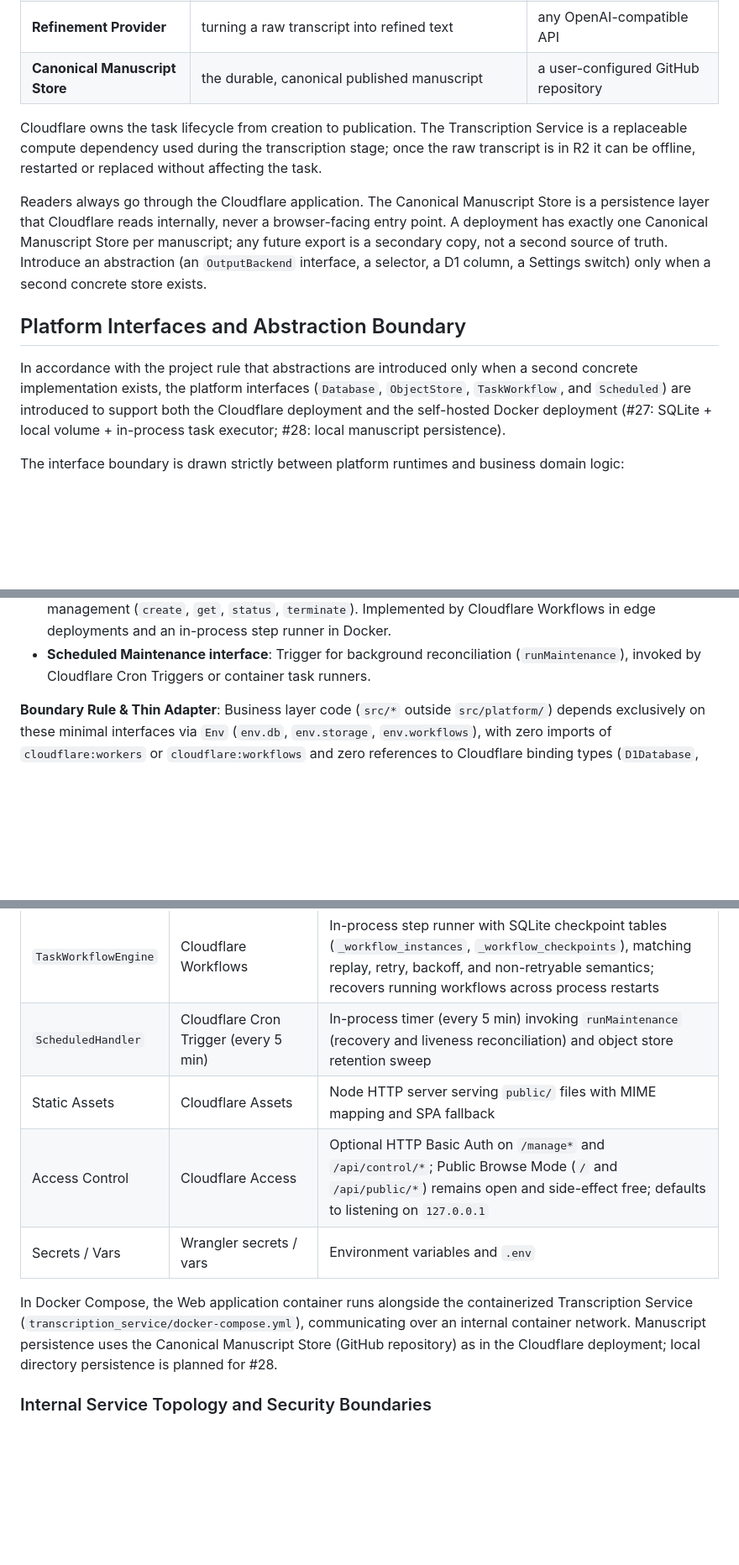
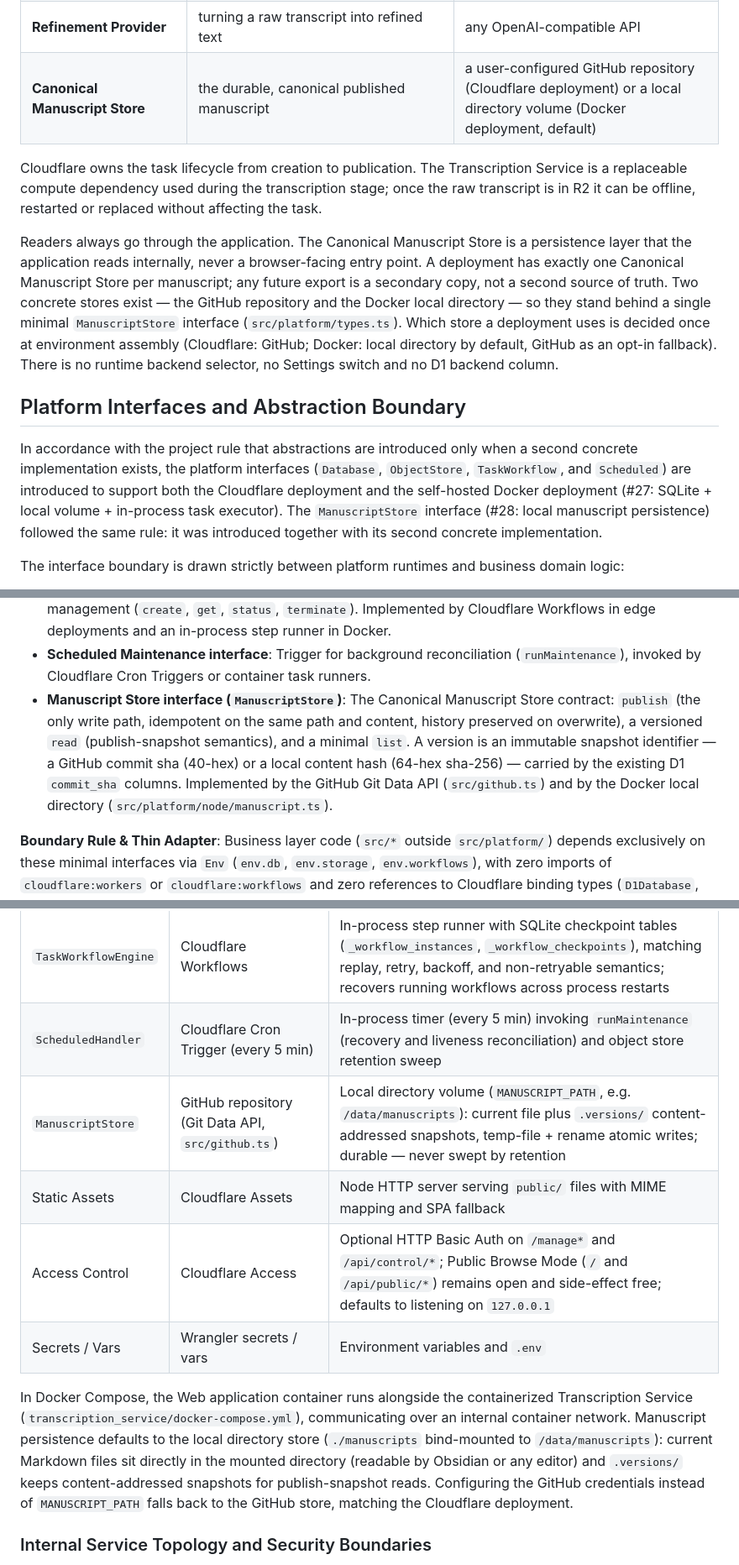
Before and after one commit to xielevi/read-podcast, a Markdown page: docs/ARCHITECTURE.md, 3 parts joined by grey strips. Shown at 84% size. Drawn GitHub-style; blank space fills up the shorter version.

Commit message:
docs: 规定 Canonical Manuscript Store 抽象与本地目录实现 (#28)
本地目录是稿件存储的第二个具体实现(issue 28),按项目规则先改写
架构规定再引入接口:

- ARCHITECTURE.md:Store 表格、抽象规定段改写为「两种实现并存于
  ManuscriptStore 接口之后,选择只在装配层」;Platform Interfaces
  增加 ManuscriptStore 条目;Local Runtime 表增加对应行;发布快照
  语义补版本标识说明(commit sha 或本地内容哈希)。
- AGENTS.md:product boundary 表、Invariants、Concept versus
  implementation 同步。

Closes #28

```diff
--- a/docs/ARCHITECTURE.md
+++ b/docs/ARCHITECTURE.md
@@ -33,25 +33,30 @@ Canonical Manuscript Store   final manuscript persistence
 | **R2** | expensive intermediate payloads: uploaded audio, raw transcripts and refined text (temporary) | Cloudflare R2 |
 | **Transcription Service** | turning audio into a raw transcript; no business state, no credential, no user-maintained configuration | `transcription_service/` |
 | **Refinement Provider** | turning a raw transcript into refined text | any OpenAI-compatible API |
-| **Canonical Manuscript Store** | the durable, canonical published manuscript | a user-configured GitHub repository |
+| **Canonical Manuscript Store** | the durable, canonical published manuscript | a user-configured GitHub repository (Cloudflare deployment) or a local directory volume (Docker deployment, default) |
 
 Cloudflare owns the task lifecycle from creation to publication. The Transcription
 Service is a replaceable compute dependency used during the transcription stage; once the
 raw transcript is in R2 it can be offline, restarted or replaced without affecting the task.
 
-Readers always go through the Cloudflare application. The Canonical Manuscript Store is a
-persistence layer that Cloudflare reads internally, never a browser-facing entry point.
+Readers always go through the application. The Canonical Manuscript Store is a
+persistence layer that the application reads internally, never a browser-facing entry point.
 A deployment has exactly one Canonical Manuscript Store per manuscript; any future export
-is a secondary copy, not a second source of truth. Introduce an abstraction (an
-`OutputBackend` interface, a selector, a D1 column, a Settings switch) only when a second
-concrete store exists.
+is a secondary copy, not a second source of truth. Two concrete stores exist — the GitHub
+repository and the Docker local directory — so they stand behind a single minimal
+`ManuscriptStore` interface (`src/platform/types.ts`). Which store a deployment uses is
+decided once at environment assembly (Cloudflare: GitHub; Docker: local directory by
+default, GitHub as an opt-in fallback). There is no runtime backend selector, no Settings
+switch and no D1 backend column.
 
 ## Platform Interfaces and Abstraction Boundary
 
 In accordance with the project rule that abstractions are introduced only when a second concrete
 implementation exists, the platform interfaces (`Database`, `ObjectStore`, `TaskWorkflow`, and
 `Scheduled`) are introduced to support both the Cloudflare deployment and the self-hosted Docker
-deployment (#27: SQLite + local volume + in-process task executor; #28: local manuscript persistence).
+deployment (#27: SQLite + local volume + in-process task executor). The `ManuscriptStore` interface
+(#28: local manuscript persistence) followed the same rule: it was introduced together with its
+second concrete implementation.
 
 The interface boundary is drawn strictly between platform runtimes and business domain logic:
 
@@ -70,6 +75,13 @@ The interface boundary is drawn strictly between platform runtimes and business
 - **Scheduled Maintenance interface**:
   Trigger for background reconciliation (`runMaintenance`), invoked by Cloudflare Cron Triggers or
   container task runners.
+- **Manuscript Store interface (`ManuscriptStore`)**:
+  The Canonical Manuscript Store contract: `publish` (the only write path, idempotent on the
+  same path and content, history preserved on overwrite), a versioned `read` (publish-snapshot
+  semantics), and a minimal `list`. A version is an immutable snapshot identifier — a GitHub
+  commit sha (40-hex) or a local content hash (64-hex sha-256) — carried by the existing D1
+  `commit_sha` columns. Implemented by the GitHub Git Data API (`src/github.ts`) and by the
+  Docker local directory (`src/platform/node/manuscript.ts`).
 
 **Boundary Rule & Thin Adapter**:
 Business layer code (`src/*` outside `src/platform/`) depends exclusively on these minimal interfaces
@@ -91,14 +103,18 @@ logic is executed by pairing the platform interfaces with local implementations:
 | `ObjectStore` | Cloudflare R2 | Local directory volume (`uploads/`, `raw/`, `refined/`), temporary HMAC-signed download URLs (`/storage/download`), automated lifecycle retention (1d uploads, 7d raw/refined) |
 | `TaskWorkflowEngine` | Cloudflare Workflows | In-process step runner with SQLite checkpoint tables (`_workflow_instances`, `_workflow_checkpoints`), matching replay, retry, backoff, and non-retryable semantics; recovers running workflows across process restarts |
 | `ScheduledHandler` | Cloudflare Cron Trigger (every 5 min) | In-process timer (every 5 min) invoking `runMaintenance` (recovery and liveness reconciliation) and object store retention sweep |
+| `ManuscriptStore` | GitHub repository (Git Data API, `src/github.ts`) | Local directory volume (`MANUSCRIPT_PATH`, e.g. `/data/manuscripts`): current file plus `.versions/` content-addressed snapshots, temp-file + rename atomic writes; durable — never swept by retention |
 | Static Assets | Cloudflare Assets | Node HTTP server serving `public/` files with MIME mapping and SPA fallback |
 | Access Control | Cloudflare Access | Optional HTTP Basic Auth on `/manage*` and `/api/control/*`; Public Browse Mode (`/` and `/api/public/*`) remains open and side-effect free; defaults to listening on `127.0.0.1` |
 | Secrets / Vars | Wrangler secrets / vars | Environment variables and `.env` |
 
 In Docker Compose, the Web application container runs alongside the containerized Transcription
 Service (`transcription_service/docker-compose.yml`), communicating over an internal container network.
-Manuscript persistence uses the Canonical Manuscript Store (GitHub repository) as in the Cloudflare deployment;
-local directory persistence is planned for #28.
+Manuscript persistence defaults to the local directory store (`./manuscripts` bind-mounted to
+`/data/manuscripts`): current Markdown files sit directly in the mounted directory (readable by
+Obsidian or any editor) and `.versions/` keeps content-addressed snapshots for publish-snapshot
+reads. Configuring the GitHub credentials instead of `MANUSCRIPT_PATH` falls back to the GitHub
+store, matching the Cloudflare deployment.
 
 ### Internal Service Topology and Security Boundaries
 
```
Also changed, not shown: other parts of docs/ARCHITECTURE.md (+7 -4 lines), AGENTS.md (+6 -4 lines).
